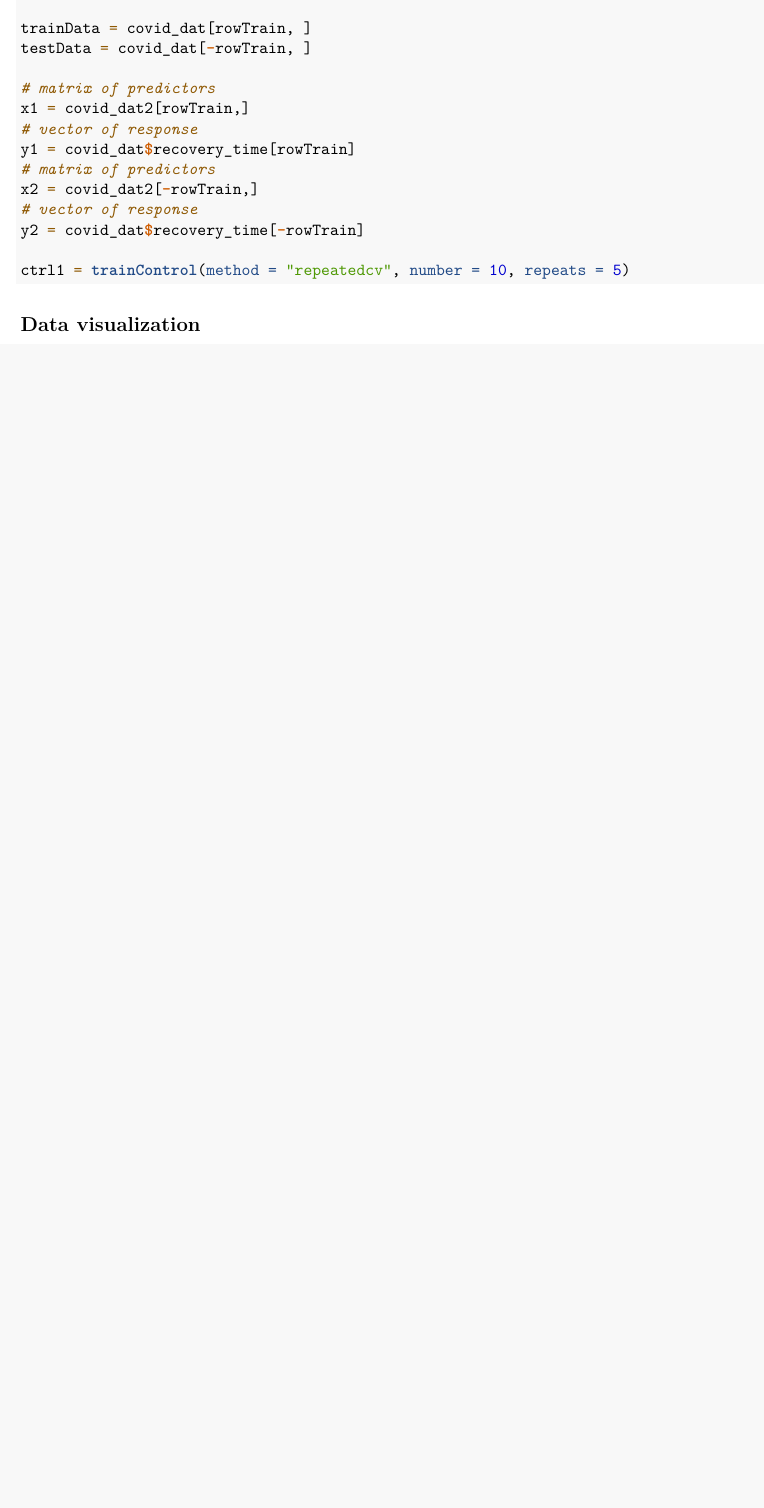
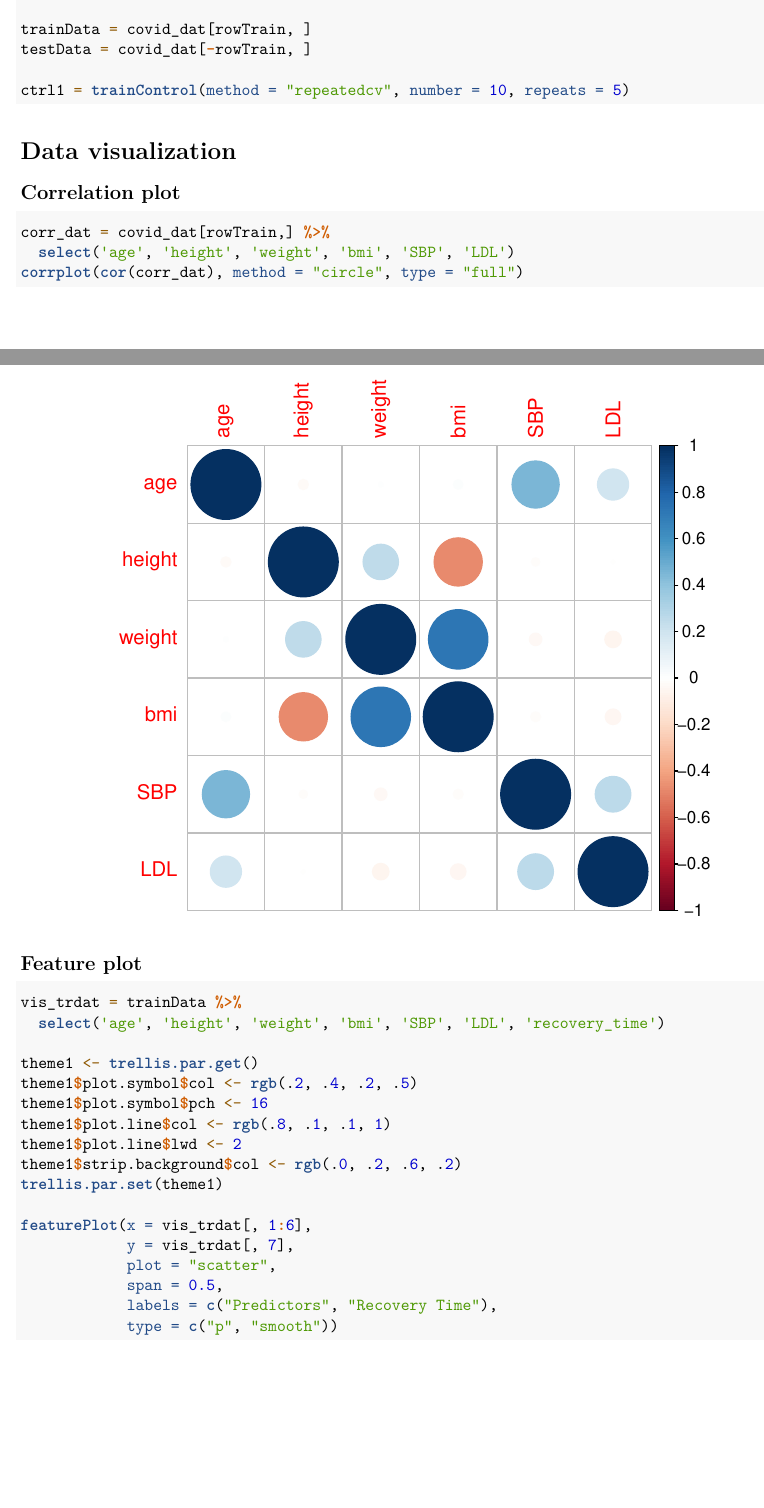
Before and after one commit to YYcolumbia/group2_COVID-19_recoveryanalysis, an R Markdown document (P8106_group2recovery_primaryanalysis.Rmd): part of page 2 of 2 before the commit and two parts of pages 2 and 3 of 12 after it, the two joined at a grey line, cut so that both start at the same text, the shorter picture padded with empty space. Rendered offline with R 4.5, knitr and Pandoc, then LaTeX, with nearby package versions.

Commit message:
update -- EDA

````diff
--- a/P8106_group2recovery_primaryanalysis.Rmd
+++ b/P8106_group2recovery_primaryanalysis.Rmd
@@ -80,18 +82,36 @@ rowTrain = createDataPartition(y = covid_dat$recovery_time, p = 0.7, list = FALS
 trainData = covid_dat[rowTrain, ]
 testData = covid_dat[-rowTrain, ]
 
-# matrix of predictors
-x1 = covid_dat2[rowTrain,]
-# vector of response
-y1 = covid_dat$recovery_time[rowTrain]
-# matrix of predictors
-x2 = covid_dat2[-rowTrain,]
-# vector of response
-y2 = covid_dat$recovery_time[-rowTrain]
-
 ctrl1 = trainControl(method = "repeatedcv", number = 10, repeats = 5)
 ```
 
-## Data visualization
+# Data visualization
 
-## Model training
+## Correlation plot
+
+```{r}
+corr_dat = covid_dat[rowTrain,] %>%
+  select('age', 'height', 'weight', 'bmi', 'SBP', 'LDL')
+corrplot(cor(corr_dat), method = "circle", type = "full")
+```
+
+## Feature plot
+
+```{r}
+vis_trdat = trainData %>%
+  select('age', 'height', 'weight', 'bmi', 'SBP', 'LDL', 'recovery_time')
+
+theme1 <- trellis.par.get()
+theme1$plot.symbol$col <- rgb(.2, .4, .2, .5)
+theme1$plot.symbol$pch <- 16
+theme1$plot.line$col <- rgb(.8, .1, .1, 1)
+theme1$plot.line$lwd <- 2
+theme1$strip.background$col <- rgb(.0, .2, .6, .2)
+trellis.par.set(theme1)
+
+featurePlot(x = vis_trdat[, 1:6],
+            y = vis_trdat[, 7],
+            plot = "scatter",
+            span = 0.5,
+            labels = c("Predictors", "Recovery Time"),
+            type = c("p", "smooth"))
````
Also changed, not shown: P8106_group2recovery_primaryanalysis.pdf (added), P8106_group2recovery_primaryanalysis.Rmd (47 more changed lines).
